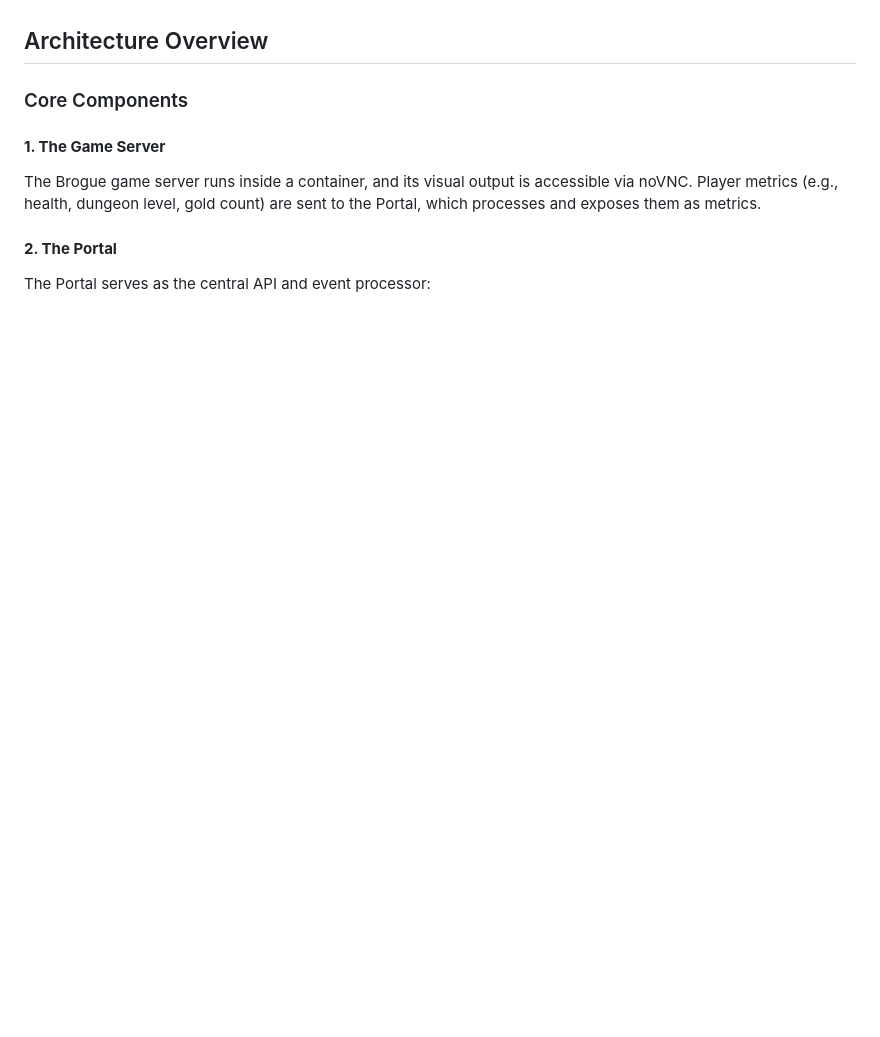
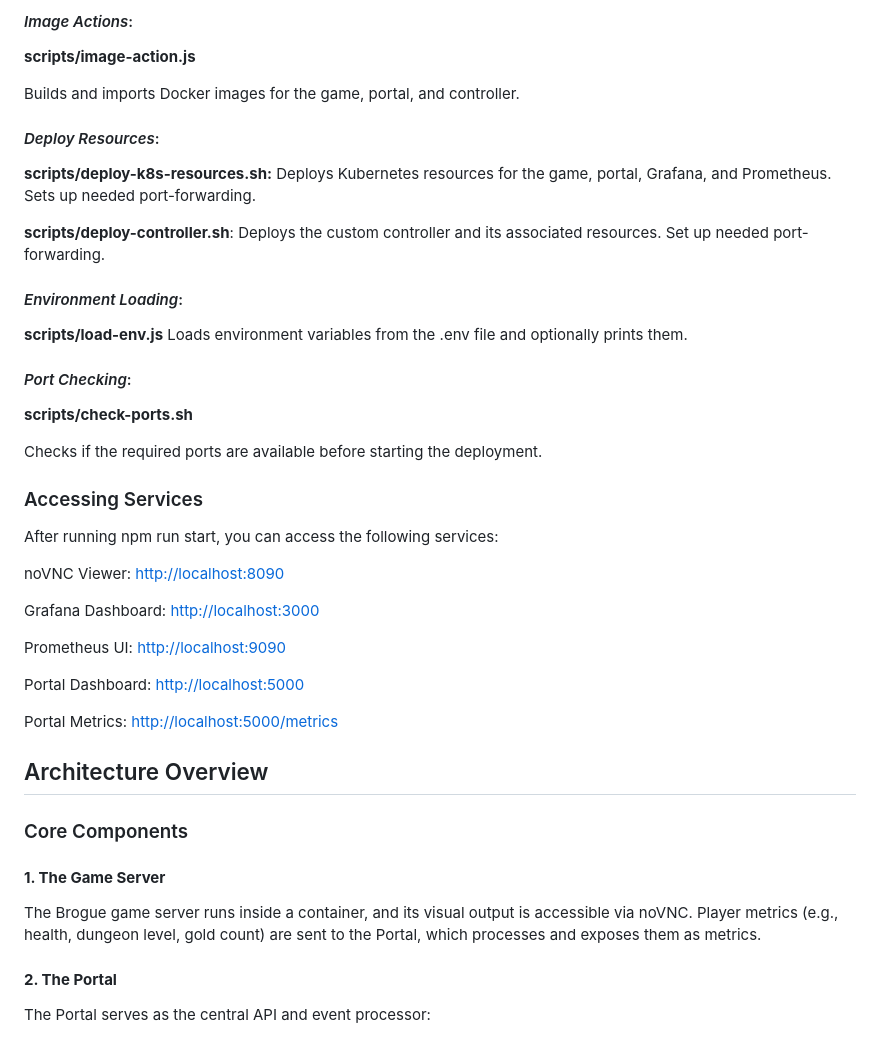
Before and after one commit to schaeferka/k8s-dungeon-crawl, a Markdown page: README.md, the part around the change printed below. Drawn GitHub-style; blank space fills up the shorter version.

```diff
--- a/README.md
+++ b/README.md
@@ -50,3 +67,40 @@ To get started, ensure you have the following installed:
+#### _Image Actions_:
+
+**scripts/image-action.js**
+
+Builds and imports Docker images for the game, portal, and controller.
+
+#### _Deploy Resources_:
+
+**scripts/deploy-k8s-resources.sh:** Deploys Kubernetes resources for the game, portal, Grafana, and Prometheus. Sets up needed port-forwarding.
+
+**scripts/deploy-controller.sh**: Deploys the custom controller and its associated resources. Set up needed port-forwarding.
+
+#### _Environment Loading_:
+
+**scripts/load-env.js**
+Loads environment variables from the .env file and optionally prints them.
+
+#### _Port Checking_:
+
+**scripts/check-ports.sh**
+
+Checks if the required ports are available before starting the deployment.
+
+### Accessing Services
+
+After running npm run start, you can access the following services:
+
+noVNC Viewer: [http://localhost:8090](http://localhost:8090)
+
+Grafana Dashboard: [http://localhost:3000](http://localhost:3000)
+
+Prometheus UI: [http://localhost:9090](http://localhost:9090)
+
+Portal Dashboard: [http://localhost:5000](http://localhost:5000)
+
+Portal Metrics: [http://localhost:5000/metrics](http://localhost:5000/metrics)
+
 
 ## Architecture Overview
 
```
Also changed, not shown: other parts of README.md (+60 -36 lines).
